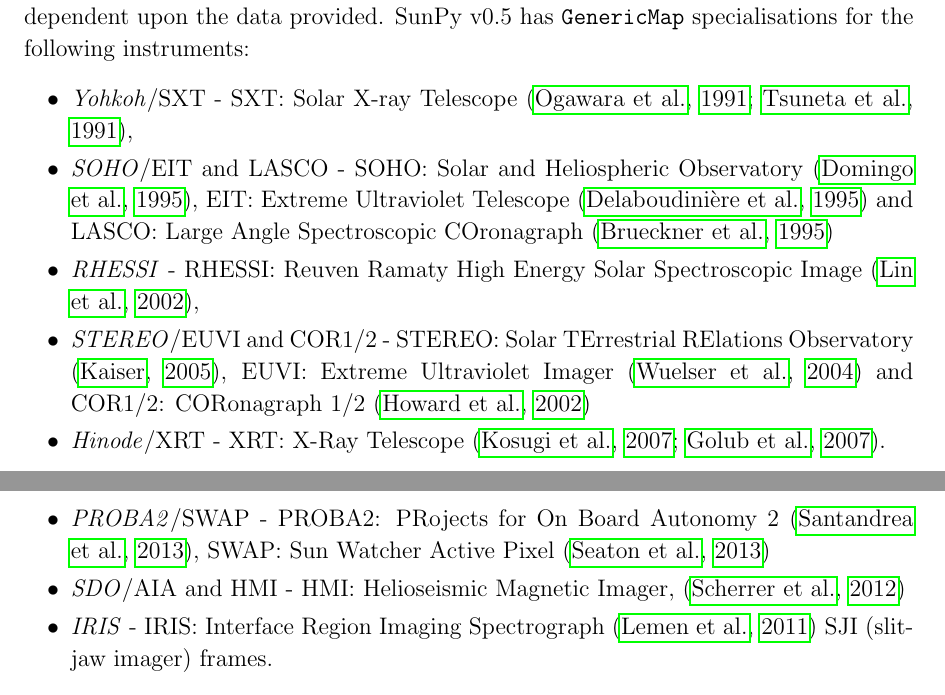
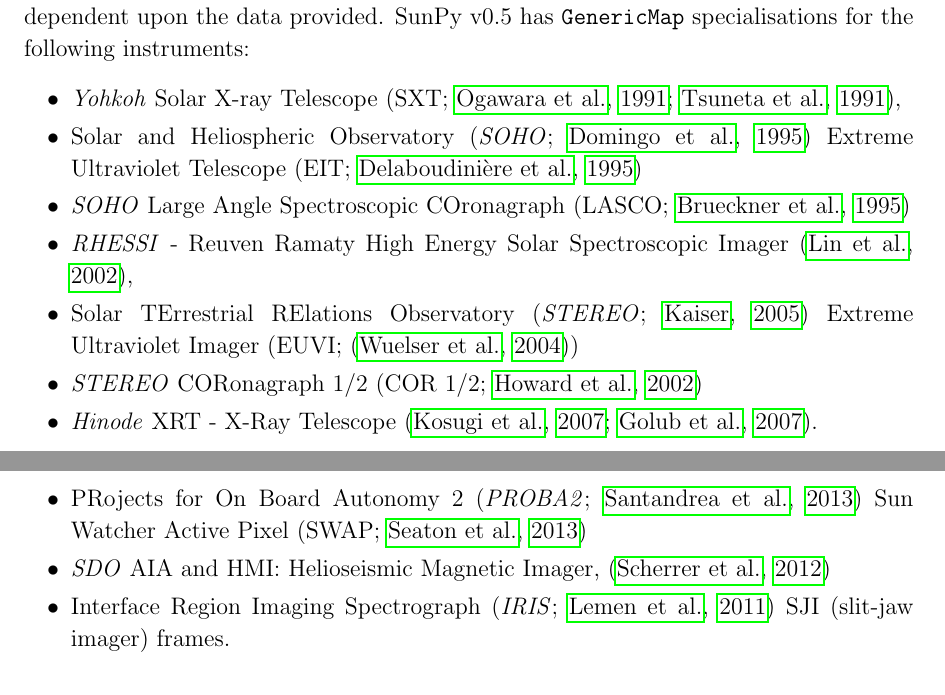
Before and after one commit to sunpy/sunpy-0.4-paper, a LaTeX paper (Sunpy_paper_0.4.tex, which reads 2-1-Map.tex): two parts of pages 5 and 6 of 30, joined at a grey line, cut so that both start at the same text. Compiled offline with pdfLaTeX.

Commit message:
cleaned up map instrument list

```diff
--- a/2-1-Map.tex
+++ b/2-1-Map.tex
@@ -25,14 +25,16 @@
 instruments:
 
 \begin{itemize}
-\item \textit{Yohkoh}/SXT - SXT: Solar X-ray Telescope \citep{1991SoPh..136....1O, 1991SoPh..136...37T},
-\item \textit{SOHO}/EIT and LASCO - SOHO: Solar and Heliospheric Observatory \citep{domingo1995}, EIT: Extreme Ultraviolet Telescope \citep{1995SoPh..162..291D} and LASCO: Large Angle Spectroscopic COronagraph \citep{1995SoPh..162..357B}
-\item \textit{RHESSI} - RHESSI: Reuven Ramaty High Energy Solar Spectroscopic Image \citep{2002SoPh..210....3L},
-\item \textit{STEREO}/EUVI and COR1/2 - STEREO: Solar TErrestrial RElations Observatory \citep{2005AdSpR..36.1483K}, EUVI: Extreme Ultraviolet Imager \citep{2004SPIE.5171..111W} and COR1/2: CORonagraph 1/2 \citep{2002AdSpR..29.2017H}
-\item \textit{Hinode}/XRT - XRT: X-Ray Telescope \citep{2007SoPh..243....3K, 2007SoPh..243...63G}.
-\item \textit{PROBA2}/SWAP - PROBA2: PRojects for On Board Autonomy 2 \citep{2013SoPh..286....5S}, SWAP: Sun Watcher Active Pixel \citep{2013SoPh..286...43S}
-\item \textit{SDO}/AIA and HMI - HMI: Helioseismic Magnetic Imager, \citep{2012SoPh..275..207S}
-\item \textit{IRIS} - IRIS: Interface Region Imaging Spectrograph \citep{2011SPD....42.1512L} SJI (slit-jaw imager) frames.
+\item \textit{Yohkoh} Solar X-ray Telescope (SXT; \citealp{1991SoPh..136....1O, 1991SoPh..136...37T}),
+\item Solar and Heliospheric Observatory (\textit{SOHO}; \citealp{domingo1995}) Extreme Ultraviolet Telescope (EIT; \citealp{1995SoPh..162..291D})
+\item \textit{SOHO} Large Angle Spectroscopic COronagraph (LASCO; \citealp{1995SoPh..162..357B})
+\item \textit{RHESSI} - Reuven Ramaty High Energy Solar Spectroscopic Imager \citep{2002SoPh..210....3L},
+\item Solar TErrestrial RElations Observatory (\textit{STEREO}; \citealp{2005AdSpR..36.1483K}) Extreme Ultraviolet Imager (EUVI; \citep{2004SPIE.5171..111W})
+\item \textit{STEREO} CORonagraph 1/2 (COR 1/2; \citealp{2002AdSpR..29.2017H})
+\item \textit{Hinode} XRT - X-Ray Telescope \citep{2007SoPh..243....3K, 2007SoPh..243...63G}.
+\item PRojects for On Board Autonomy 2 (\textit{PROBA2}; \citealp{2013SoPh..286....5S}) Sun Watcher Active Pixel (SWAP; \citealp{2013SoPh..286...43S})
+\item \textit{SDO} AIA and HMI: Helioseismic Magnetic Imager, \citep{2012SoPh..275..207S}
+\item Interface Region Imaging Spectrograph (\textit{IRIS}; \citealp{2011SPD....42.1512L}) SJI (slit-jaw imager) frames.
 \end{itemize}
 
 The \texttt{GenericMap} class stores all of the metadata retrieved from the header of
```
